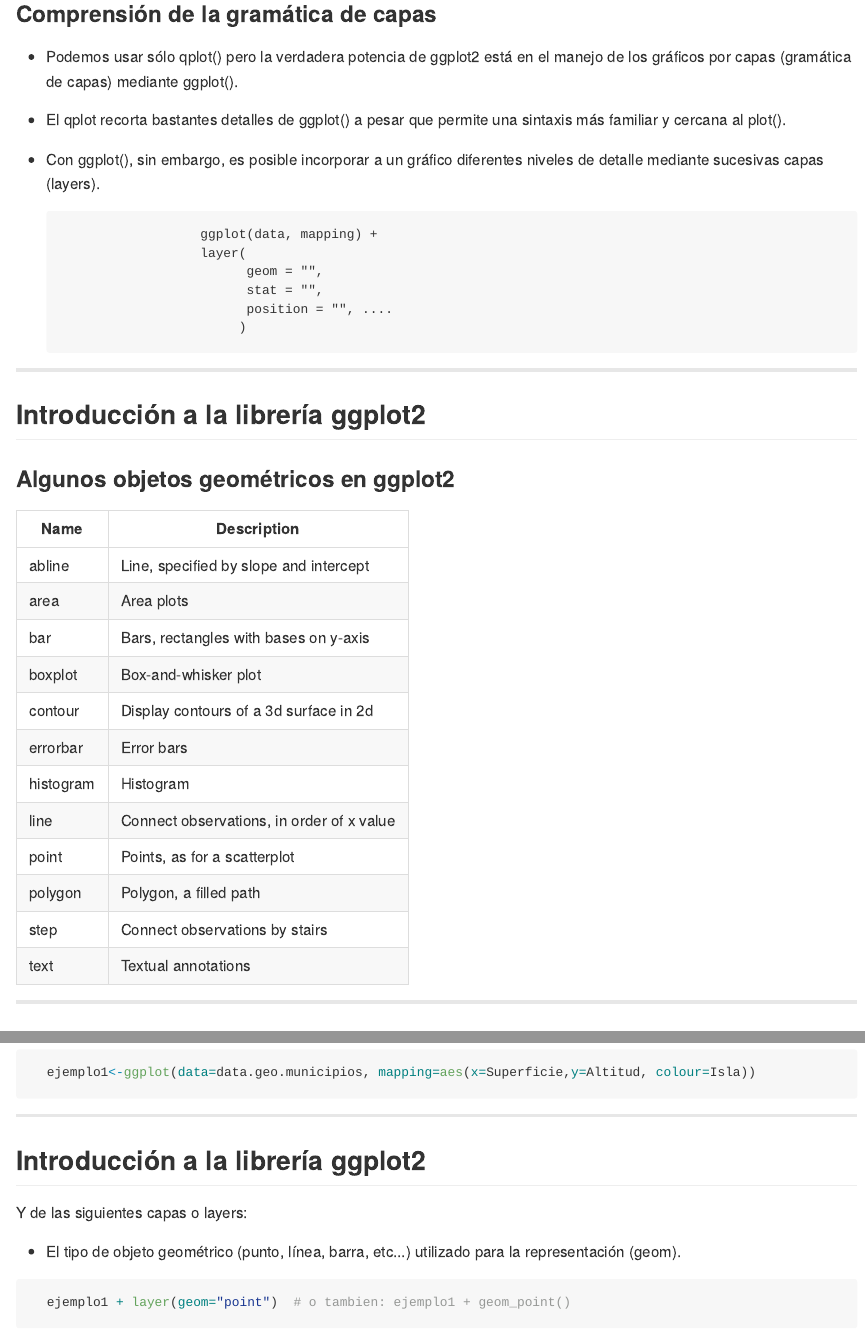
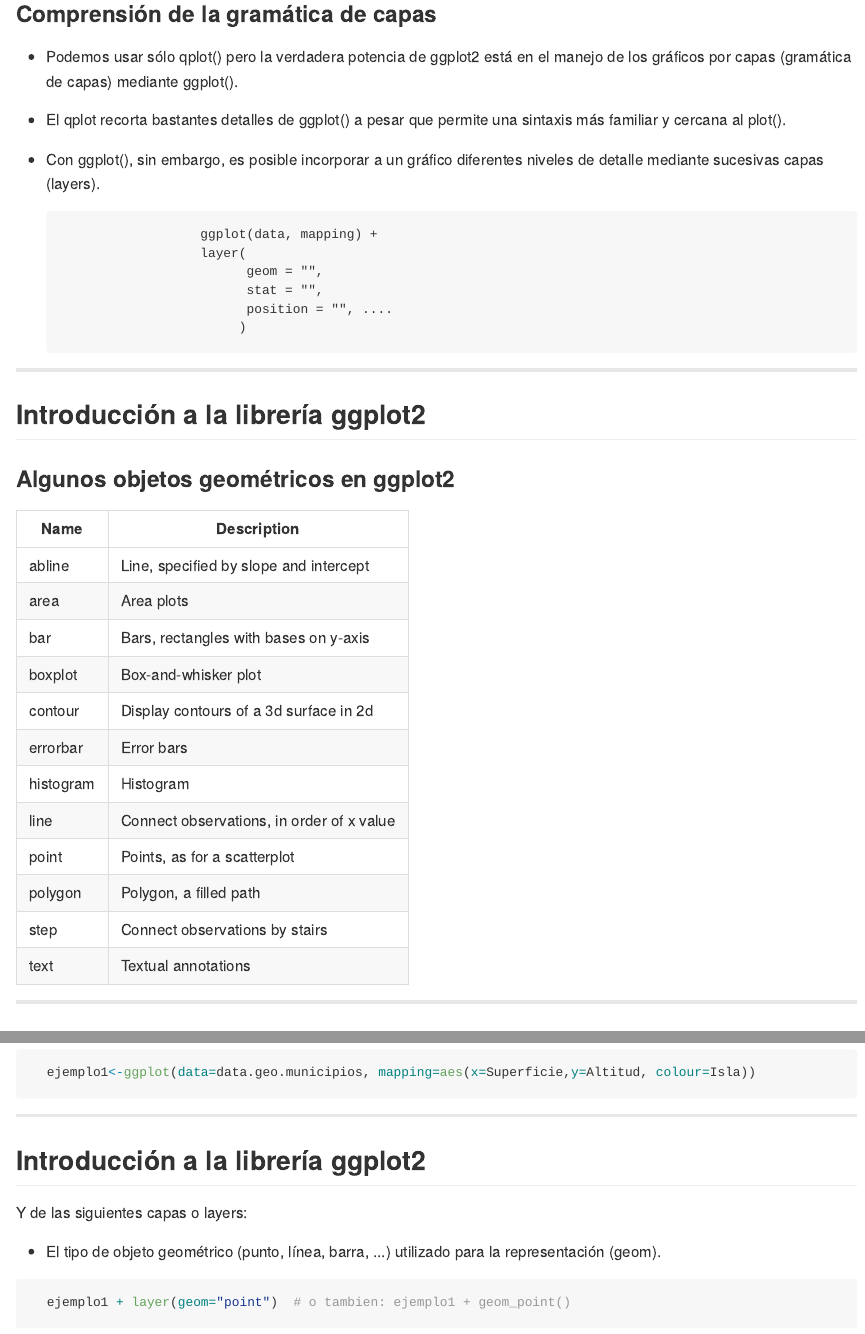
Before and after one commit to cpgonzal/cursoR, an R Markdown document (index.Rmd): the page in a window 1100 px wide, from 5340 px down, and a second part further down, joined at a grey line. The pictures show the output file index.md that the author committed with the source, drawn offline in the style of GitHub; long lines of code are wrapped.

Commit message:
publishing deck

````diff
--- a/index.Rmd
+++ b/index.Rmd
@@ -369,7 +369,7 @@
 
 Y de las siguientes capas o layers:
 
-* El tipo de objeto geométrico (punto, línea, barra, etc...) utilizado para la representación (geom).
+* El tipo de objeto geométrico (punto, línea, barra, ...) utilizado para la representación (geom).
 
 ``` {r eval=FALSE, message=FALSE, tidy=FALSE}
   ejemplo1 + layer(geom="point")  # o tambien: ejemplo1 + geom_point()
````
Also changed, not shown: figure/unnamed-chunk-8.png, index.html, index.md, payload.RData, index.Rmd (2 more changed lines).
